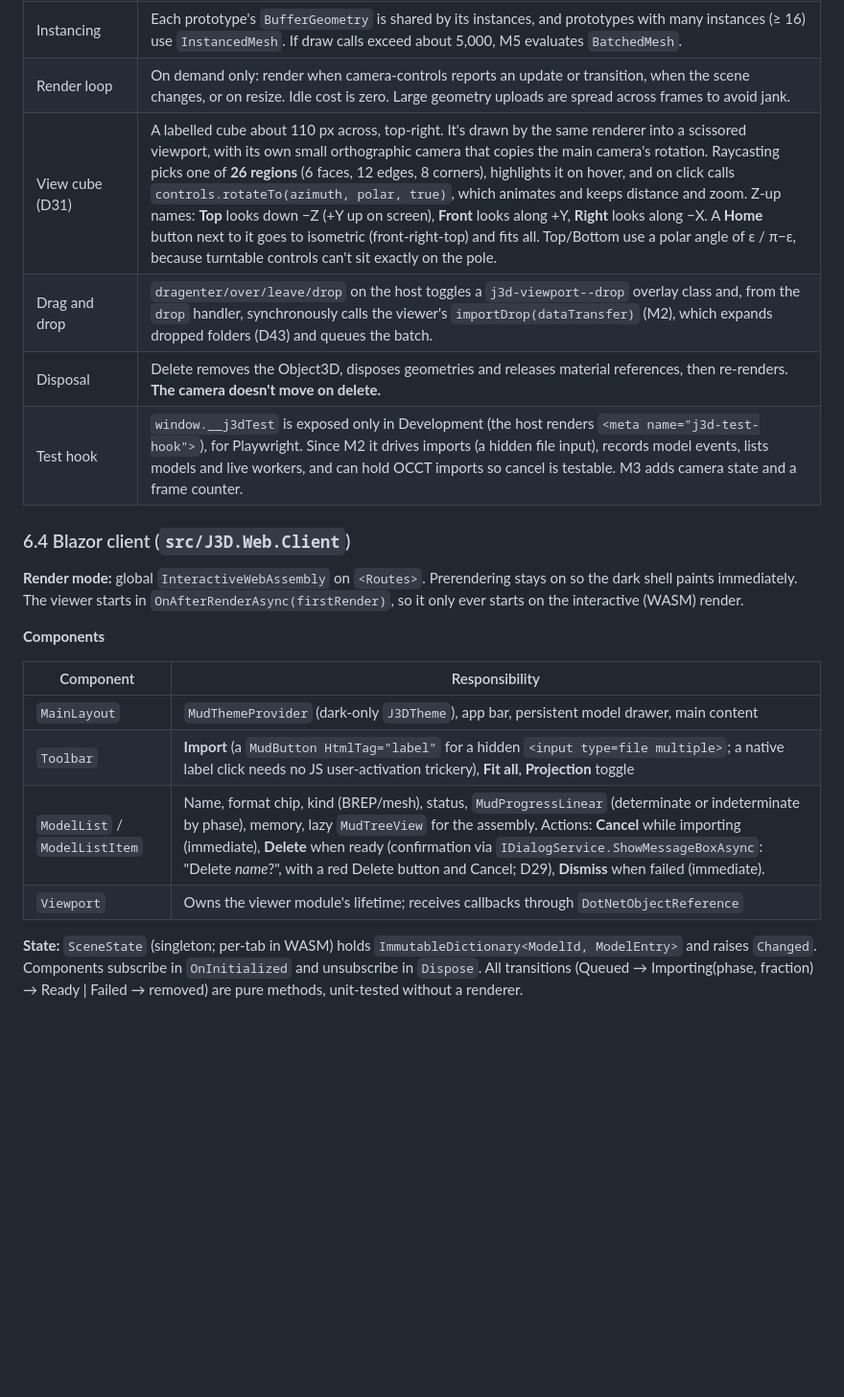
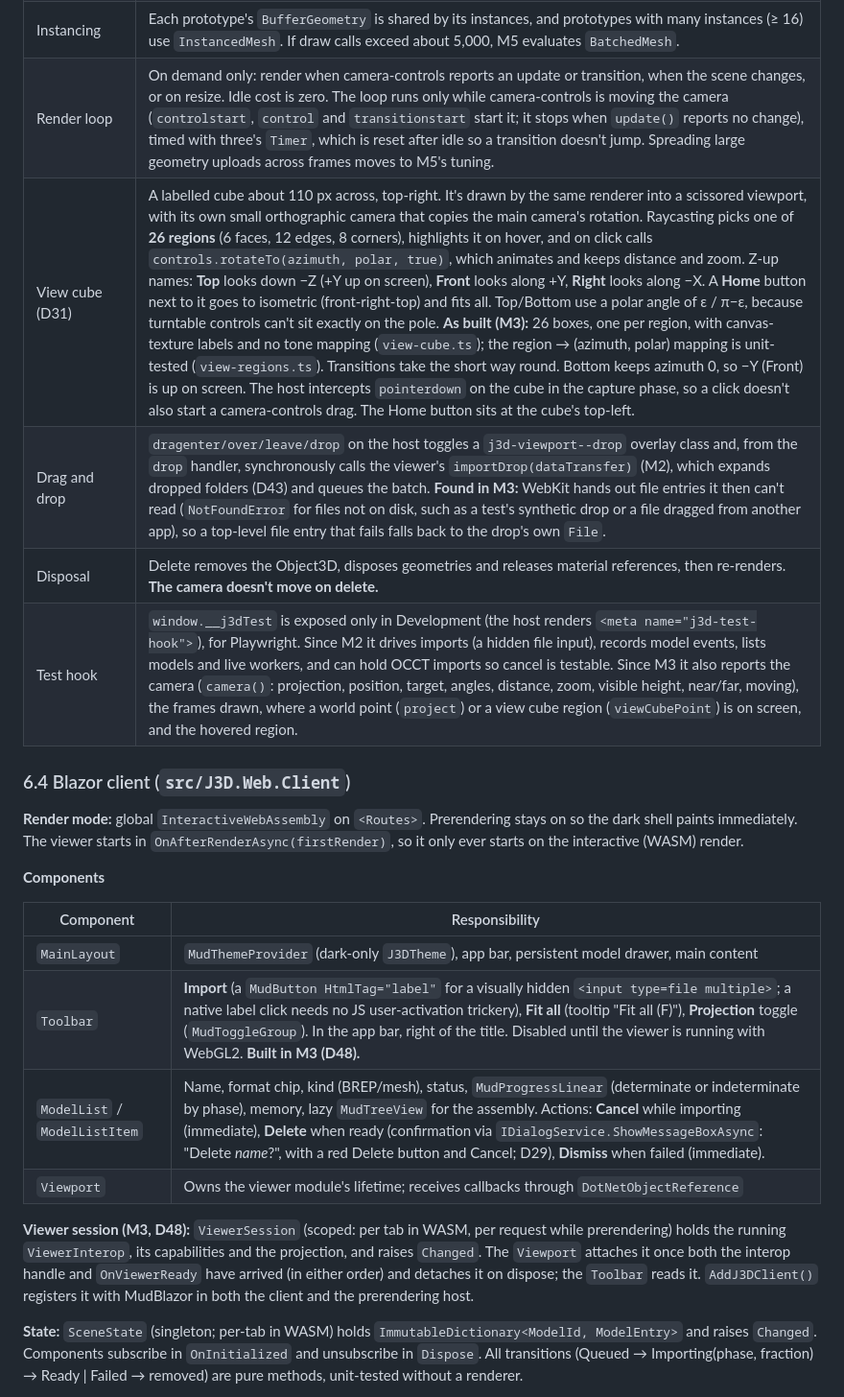
Before and after one commit to JRB-90/j3d, a Markdown page: docs/plan.md, the part around one of its changes. Shown at 96% size. GitHub-like rendering; blank space fills up the shorter version.

```diff
--- a/docs/plan.md
+++ b/docs/plan.md
@@ -301,9 +301,9 @@ user picks/drops files (dropped folders expanded recursively, D43)
 | Instancing | Each prototype's `BufferGeometry` is shared by its instances, and prototypes with many instances (≥ 16) use `InstancedMesh`. If draw calls exceed about 5,000, M5 evaluates `BatchedMesh`. |
-| Render loop | On demand only: render when camera-controls reports an update or transition, when the scene changes, or on resize. Idle cost is zero. Large geometry uploads are spread across frames to avoid jank. |
-| View cube (D31) | A labelled cube about 110 px across, top-right. It's drawn by the same renderer into a scissored viewport, with its own small orthographic camera that copies the main camera's rotation. Raycasting picks one of **26 regions** (6 faces, 12 edges, 8 corners), highlights it on hover, and on click calls `controls.rotateTo(azimuth, polar, true)`, which animates and keeps distance and zoom. Z-up names: **Top** looks down −Z (+Y up on screen), **Front** looks along +Y, **Right** looks along −X. A **Home** button next to it goes to isometric (front-right-top) and fits all. Top/Bottom use a polar angle of ε / π−ε, because turntable controls can't sit exactly on the pole. |
-| Drag and drop | `dragenter/over/leave/drop` on the host toggles a `j3d-viewport--drop` overlay class and, from the `drop` handler, synchronously calls the viewer's `importDrop(dataTransfer)` (M2), which expands dropped folders (D43) and queues the batch. |
+| Render loop | On demand only: render when camera-controls reports an update or transition, when the scene changes, or on resize. Idle cost is zero. The loop runs only while camera-controls is moving the camera (`controlstart`, `control` and `transitionstart` start it; it stops when `update()` reports no change), timed with three's `Timer`, which is reset after idle so a transition doesn't jump. Spreading large geometry uploads across frames moves to M5's tuning. |
+| View cube (D31) | A labelled cube about 110 px across, top-right. It's drawn by the same renderer into a scissored viewport, with its own small orthographic camera that copies the main camera's rotation. Raycasting picks one of **26 regions** (6 faces, 12 edges, 8 corners), highlights it on hover, and on click calls `controls.rotateTo(azimuth, polar, true)`, which animates and keeps distance and zoom. Z-up names: **Top** looks down −Z (+Y up on screen), **Front** looks along +Y, **Right** looks along −X. A **Home** button next to it goes to isometric (front-right-top) and fits all. Top/Bottom use a polar angle of ε / π−ε, because turntable controls can't sit exactly on the pole. **As built (M3):** 26 boxes, one per region, with canvas-texture labels and no tone mapping (`view-cube.ts`); the region → (azimuth, polar) mapping is unit-tested (`view-regions.ts`). Transitions take the short way round. Bottom keeps azimuth 0, so −Y (Front) is up on screen. The host intercepts `pointerdown` on the cube in the capture phase, so a click doesn't also start a camera-controls drag. The Home button sits at the cube's top-left. |
+| Drag and drop | `dragenter/over/leave/drop` on the host toggles a `j3d-viewport--drop` overlay class and, from the `drop` handler, synchronously calls the viewer's `importDrop(dataTransfer)` (M2), which expands dropped folders (D43) and queues the batch. **Found in M3:** WebKit hands out file entries it then can't read (`NotFoundError` for files not on disk, such as a test's synthetic drop or a file dragged from another app), so a top-level file entry that fails falls back to the drop's own `File`. |
 | Disposal | Delete removes the Object3D, disposes geometries and releases material references, then re-renders. **The camera doesn't move on delete.** |
-| Test hook | `window.__j3dTest` is exposed only in Development (the host renders `<meta name="j3d-test-hook">`), for Playwright. Since M2 it drives imports (a hidden file input), records model events, lists models and live workers, and can hold OCCT imports so cancel is testable. M3 adds camera state and a frame counter. |
+| Test hook | `window.__j3dTest` is exposed only in Development (the host renders `<meta name="j3d-test-hook">`), for Playwright. Since M2 it drives imports (a hidden file input), records model events, lists models and live workers, and can hold OCCT imports so cancel is testable. Since M3 it also reports the camera (`camera()`: projection, position, target, angles, distance, zoom, visible height, near/far, moving), the frames drawn, where a world point (`project`) or a view cube region (`viewCubePoint`) is on screen, and the hovered region. |
 
 ### 6.4 Blazor client (`src/J3D.Web.Client`)
 
@@ -314,9 +314,11 @@ user picks/drops files (dropped folders expanded recursively, D43)
 | Component | Responsibility |
 |---|---|
 | `MainLayout` | `MudThemeProvider` (dark-only `J3DTheme`), app bar, persistent model drawer, main content |
-| `Toolbar` | **Import** (a `MudButton HtmlTag="label"` for a hidden `<input type=file multiple>`; a native label click needs no JS user-activation trickery), **Fit all**, **Projection** toggle |
+| `Toolbar` | **Import** (a `MudButton HtmlTag="label"` for a visually hidden `<input type=file multiple>`; a native label click needs no JS user-activation trickery), **Fit all** (tooltip "Fit all (F)"), **Projection** toggle (`MudToggleGroup`). In the app bar, right of the title. Disabled until the viewer is running with WebGL2. **Built in M3 (D48).** |
 | `ModelList` / `ModelListItem` | Name, format chip, kind (BREP/mesh), status, `MudProgressLinear` (determinate or indeterminate by phase), memory, lazy `MudTreeView` for the assembly. Actions: **Cancel** while importing (immediate), **Delete** when ready (confirmation via `IDialogService.ShowMessageBoxAsync`: "Delete *name*?", with a red Delete button and Cancel; D29), **Dismiss** when failed (immediate). |
 | `Viewport` | Owns the viewer module's lifetime; receives callbacks through `DotNetObjectReference` |
+
+**Viewer session (M3, D48):** `ViewerSession` (scoped: per tab in WASM, per request while prerendering) holds the running `ViewerInterop`, its capabilities and the projection, and raises `Changed`. The `Viewport` attaches it once both the interop handle and `OnViewerReady` have arrived (in either order) and detaches it on dispose; the `Toolbar` reads it. `AddJ3DClient()` registers it with MudBlazor in both the client and the prerendering host.
 
 **State:** `SceneState` (singleton; per-tab in WASM) holds `ImmutableDictionary<ModelId, ModelEntry>` and raises `Changed`. Components subscribe in `OnInitialized` and unsubscribe in `Dispose`. All transitions (Queued → Importing(phase, fraction) → Ready | Failed → removed) are pure methods, unit-tested without a renderer.
 
```
Also changed, not shown: other parts of docs/plan.md (+15 -8 lines).
